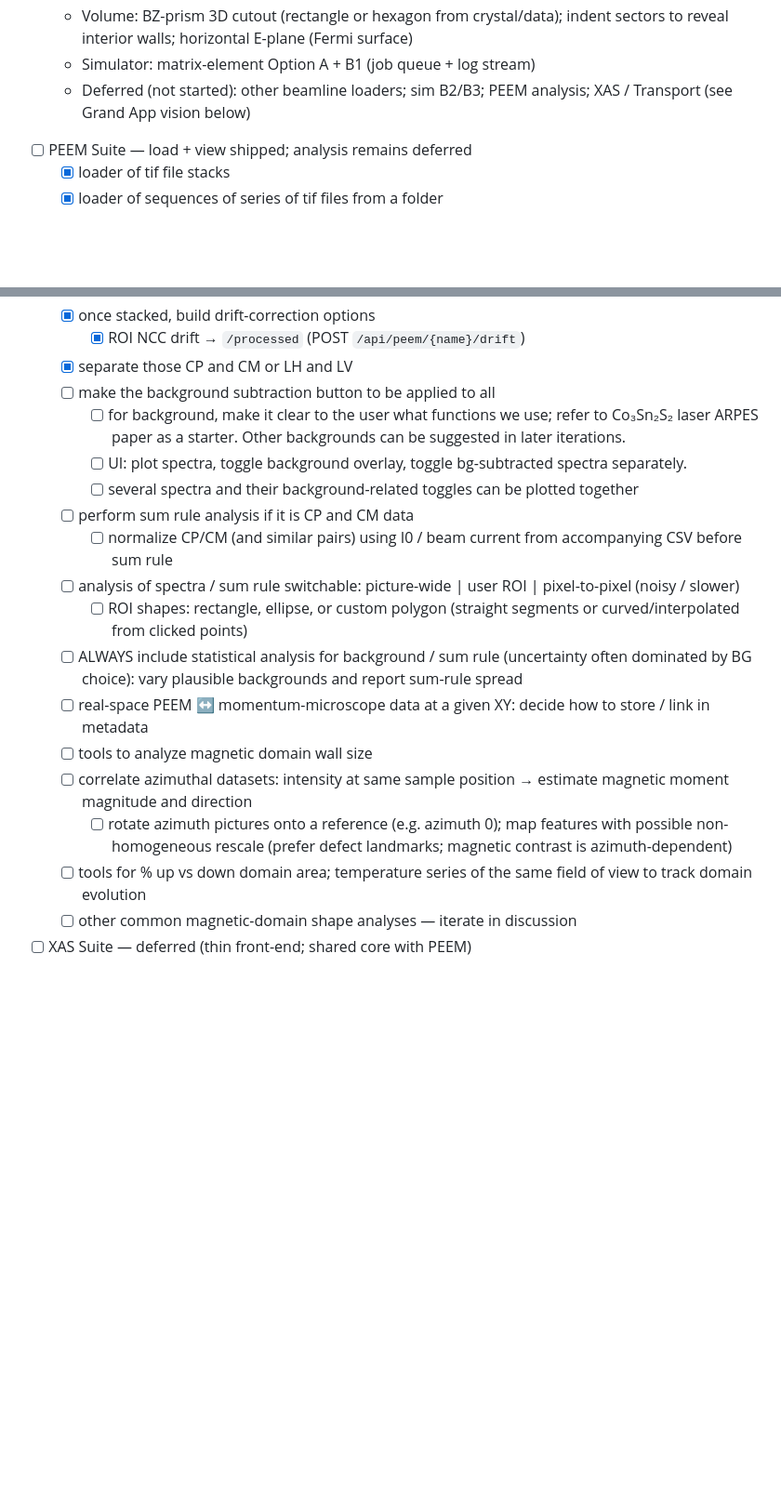
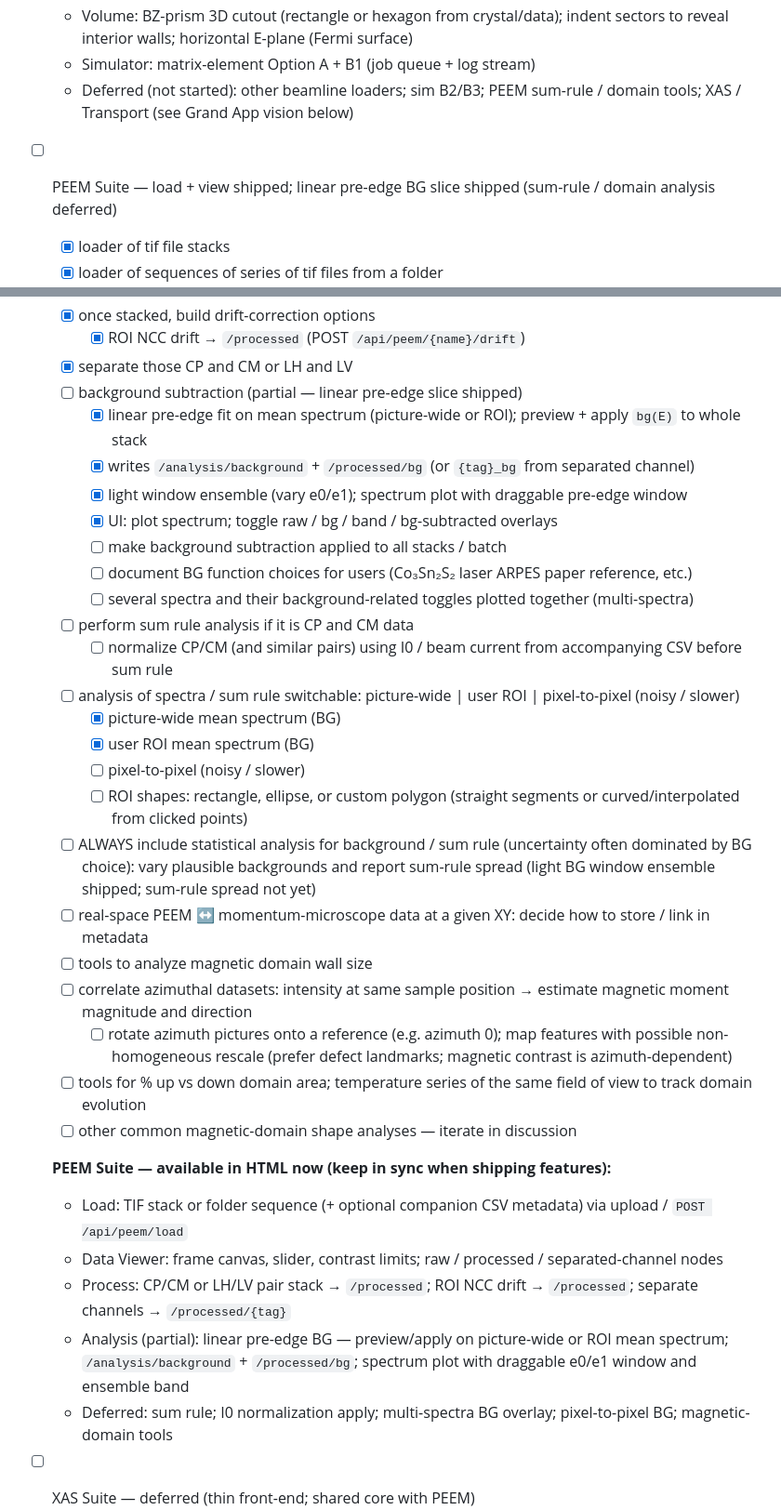
Before and after one commit to fawkesdx/TensorSpec, a Markdown page: roadmap.md, 2 parts joined by grey strips. Shown at 93% size. Rendered like a GitHub page; blank space fills up the shorter version.

Commit message:
docs(peem): mark linear pre-edge BG partially shipped
Update roadmap/README for preview/apply BG slice; leave sum-rule,
multi-spectra, pixel-to-pixel, and I0 apply open.

Co-authored-by: Cursor <cursoragent@cursor.com>

```diff
--- a/roadmap.md
+++ b/roadmap.md
@@ -140,9 +140,9 @@ Grand App
 	- Analysis: EDC/MDC Lorentzian/Voigt peakfit → `/analysis/*_peakfit`; QP curves (δE–E, k_F, m*, v_F, FL/MFL) → `/analysis/qp_results`; Dynes SC/CDW gap → `/analysis/gap_fit`; DFT bands + sim intensity overlay on cuts
 	- Volume: BZ-prism 3D cutout (rectangle or hexagon from crystal/data); indent sectors to reveal interior walls; horizontal E-plane (Fermi surface)
 	- Simulator: matrix-element Option A + B1 (job queue + log stream)
-	- Deferred (not started): other beamline loaders; sim B2/B3; PEEM analysis; XAS / Transport (see Grand App vision below)
+	- Deferred (not started): other beamline loaders; sim B2/B3; PEEM sum-rule / domain tools; XAS / Transport (see Grand App vision below)
 
-- [ ] PEEM Suite — load + view shipped; analysis remains deferred
+- [ ] PEEM Suite — load + view shipped; linear pre-edge BG slice shipped (sum-rule / domain analysis deferred)
 	- [x] loader of tif file stacks
 	- [x] loader of sequences of series of tif files from a folder
 	- [x] accompanying beamline CSV metadata (I0 / beam current and other beamline params), stored for later CP vs CM sum-rule normalization
@@ -156,21 +156,36 @@ Grand App
 	- [x] once stacked, build drift-correction options
 		- [x] ROI NCC drift → `/processed` (POST `/api/peem/{name}/drift`)
 	- [x] separate those CP and CM or LH and LV
-	- [ ] make the background subtraction button to be applied to all
-		- [ ] for background, make it clear to the user what functions we use; refer to Co₃Sn₂S₂ laser ARPES paper as a starter. Other backgrounds can be suggested in later iterations.
-		- [ ] UI: plot spectra, toggle background overlay, toggle bg-subtracted spectra separately.
-		- [ ] several spectra and their background-related toggles can be plotted together
+	- [ ] background subtraction (partial — linear pre-edge slice shipped)
+		- [x] linear pre-edge fit on mean spectrum (picture-wide or ROI); preview + apply `bg(E)` to whole stack
+		- [x] writes `/analysis/background` + `/processed/bg` (or `{tag}_bg` from separated channel)
+		- [x] light window ensemble (vary e0/e1); spectrum plot with draggable pre-edge window
+		- [x] UI: plot spectrum; toggle raw / bg / band / bg-subtracted overlays
+		- [ ] make background subtraction applied to all stacks / batch
+		- [ ] document BG function choices for users (Co₃Sn₂S₂ laser ARPES paper reference, etc.)
+		- [ ] several spectra and their background-related toggles plotted together (multi-spectra)
 	- [ ] perform sum rule analysis if it is CP and CM data
 		- [ ] normalize CP/CM (and similar pairs) using I0 / beam current from accompanying CSV before sum rule
 	- [ ] analysis of spectra / sum rule switchable: picture-wide | user ROI | pixel-to-pixel (noisy / slower)
+		- [x] picture-wide mean spectrum (BG)
+		- [x] user ROI mean spectrum (BG)
+		- [ ] pixel-to-pixel (noisy / slower)
 		- [ ] ROI shapes: rectangle, ellipse, or custom polygon (straight segments or curved/interpolated from clicked points)
-	- [ ] ALWAYS include statistical analysis for background / sum rule (uncertainty often dominated by BG choice): vary plausible backgrounds and report sum-rule spread
+	- [ ] ALWAYS include statistical analysis for background / sum rule (uncertainty often dominated by BG choice): vary plausible backgrounds and report sum-rule spread (light BG window ensemble shipped; sum-rule spread not yet)
 	- [ ] real-space PEEM ↔ momentum-microscope data at a given XY: decide how to store / link in metadata
 	- [ ] tools to analyze magnetic domain wall size
 	- [ ] correlate azimuthal datasets: intensity at same sample position → estimate magnetic moment magnitude and direction
 		- [ ] rotate azimuth pictures onto a reference (e.g. azimuth 0); map features with possible non-homogeneous rescale (prefer defect landmarks; magnetic contrast is azimuth-dependent)
 	- [ ] tools for % up vs down domain area; temperature series of the same field of view to track domain evolution
 	- [ ] other common magnetic-domain shape analyses — iterate in discussion
+
+	**PEEM Suite — available in HTML now (keep in sync when shipping features):**
+	- Load: TIF stack or folder sequence (+ optional companion CSV metadata) via upload / `POST /api/peem/load`
+	- Data Viewer: frame canvas, slider, contrast limits; raw / processed / separated-channel nodes
+	- Process: CP/CM or LH/LV pair stack → `/processed`; ROI NCC drift → `/processed`; separate channels → `/processed/{tag}`
+	- Analysis (partial): linear pre-edge BG — preview/apply on picture-wide or ROI mean spectrum; `/analysis/background` + `/processed/bg`; spectrum plot with draggable e0/e1 window and ensemble band
+	- Deferred: sum rule; I0 normalization apply; multi-spectra BG overlay; pixel-to-pixel BG; magnetic-domain tools
+
 - [ ] XAS Suite — deferred (thin front-end; shared core with PEEM)
 	- [ ] Treat XAS analysis as a 1D sibling of PEEM BG / sum-rule tools (often TEY, not photoemission images). Keep a separate ribbon entry; share `core/` engines (BG, sum rule, stats). Possibly rename later if a better umbrella name emerges.
 - [ ] Transport Suite — deferred
```
Also changed, not shown: README.md (+1 -1 lines).
